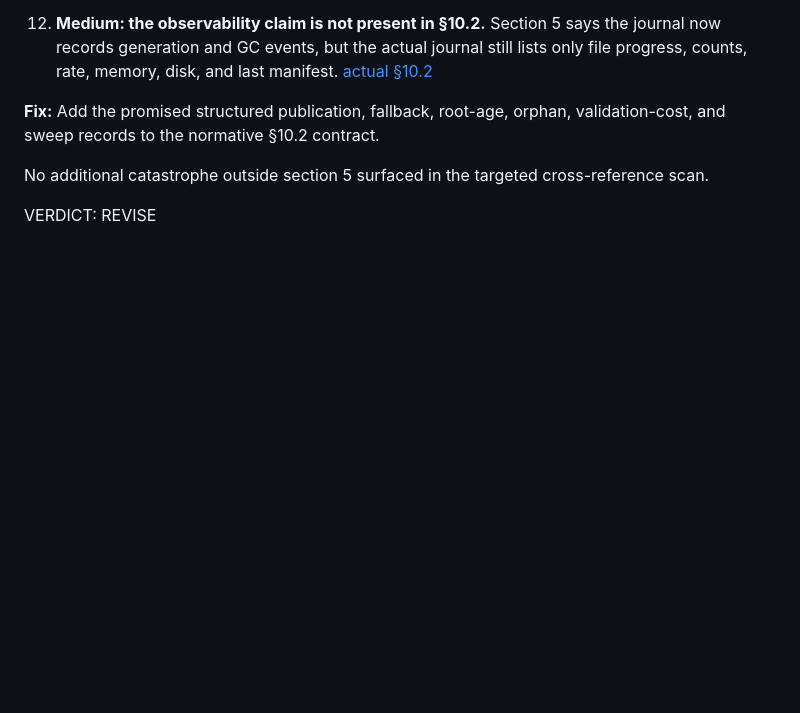
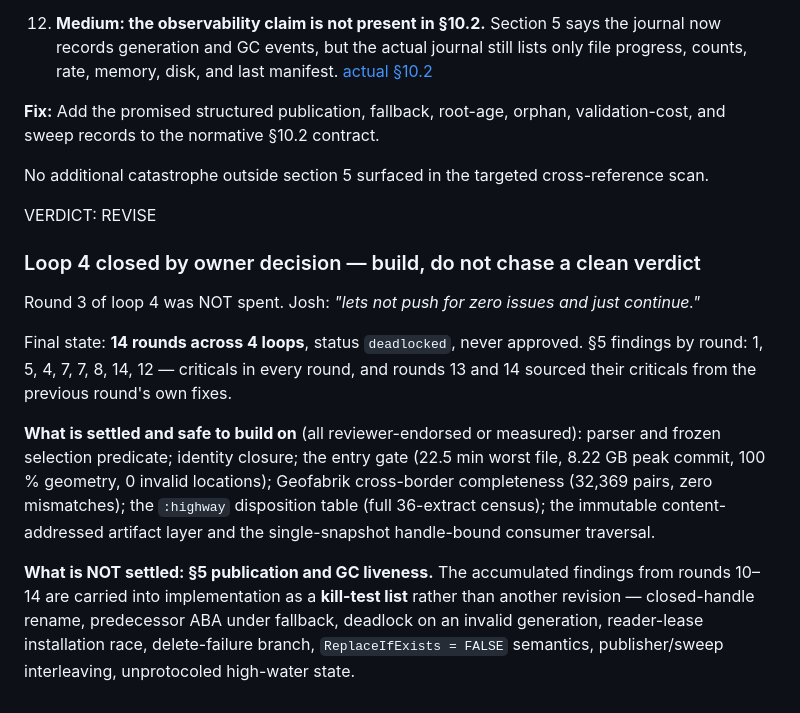
Before and after one commit to Joshua-Anojulu/satellite-deforestation-classifier, a Markdown page: OSM-NORMALISATION-REVIEW-LOG.md, the part around the change. Rendered like a GitHub page; blank space fills up the shorter version.

Commit message:
Close Plan A loop 4 by owner decision: build with findings as kill-tests
Round 3 of loop 4 not spent. 14 rounds across 4 loops, deadlocked, never
approved. The settled core - parser, predicate, closure, entry gate, immutable
artifact layer - is endorsed or measured and is safe to build on. Section 5
publication and GC liveness carry forward as a kill-test list rather than another
prose revision.

```diff
--- a/OSM-NORMALISATION-REVIEW-LOG.md
+++ b/OSM-NORMALISATION-REVIEW-LOG.md
@@ -1452,3 +1452,22 @@ Findings:
 No additional catastrophe outside section 5 surfaced in the targeted cross-reference scan.
 
 VERDICT: REVISE
+### Loop 4 closed by owner decision — build, do not chase a clean verdict
+
+Round 3 of loop 4 was NOT spent. Josh: *"lets not push for zero issues and just continue."*
+
+Final state: **14 rounds across 4 loops**, status `deadlocked`, never approved. §5 findings by round:
+1, 5, 4, 7, 7, 8, 14, 12 — criticals in every round, and rounds 13 and 14 sourced their criticals from the
+previous round's own fixes.
+
+**What is settled and safe to build on** (all reviewer-endorsed or measured):
+parser and frozen selection predicate; identity closure; the entry gate (22.5 min worst file, 8.22 GB peak
+commit, 100 % geometry, 0 invalid locations); Geofabrik cross-border completeness (32,369 pairs, zero
+mismatches); the `:highway` disposition table (full 36-extract census); the immutable content-addressed
+artifact layer and the single-snapshot handle-bound consumer traversal.
+
+**What is NOT settled: §5 publication and GC liveness.** The accumulated findings from rounds 10–14 are
+carried into implementation as a **kill-test list** rather than another revision — closed-handle rename,
+predecessor ABA under fallback, deadlock on an invalid generation, reader-lease installation race,
+delete-failure branch, `ReplaceIfExists = FALSE` semantics, publisher/sweep interleaving, unprotocoled
+high-water state.
```
